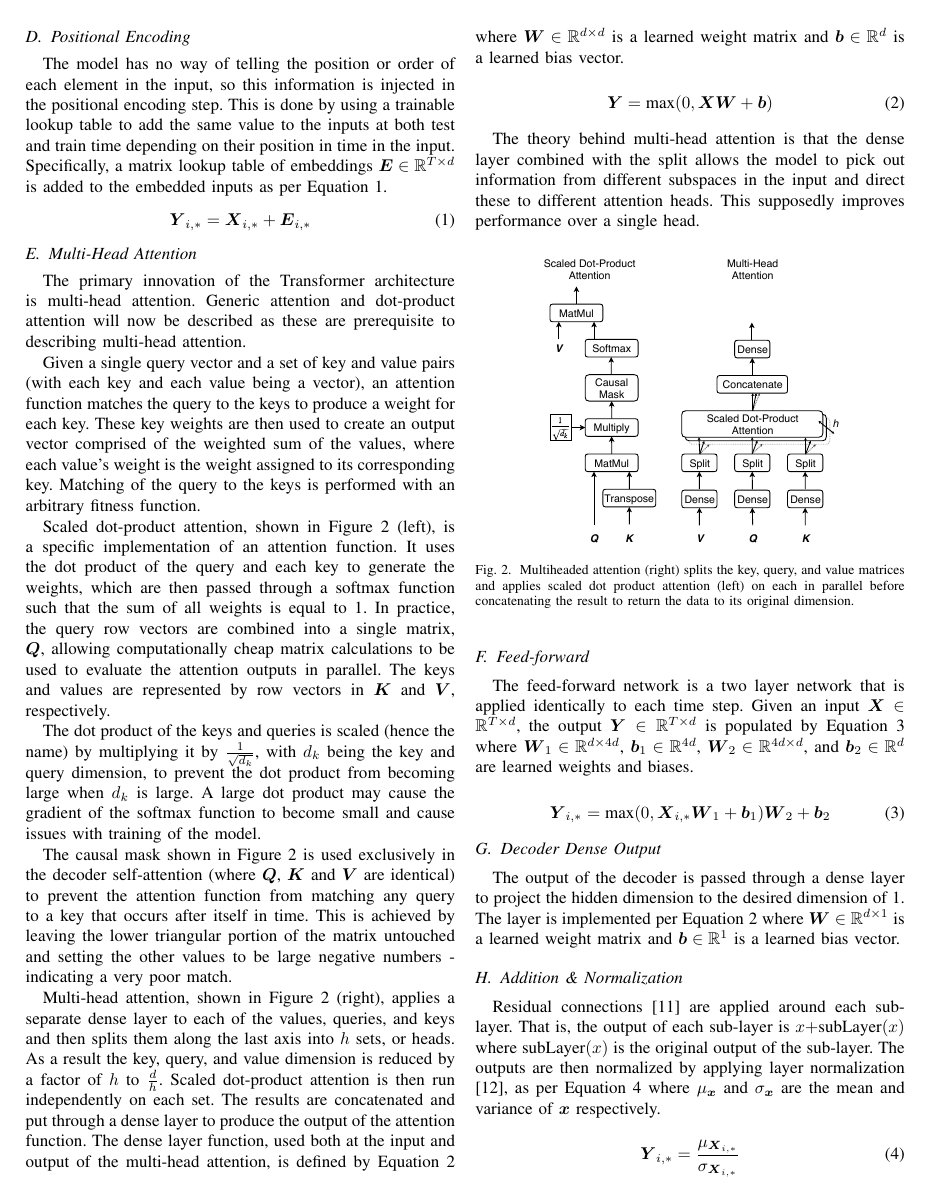
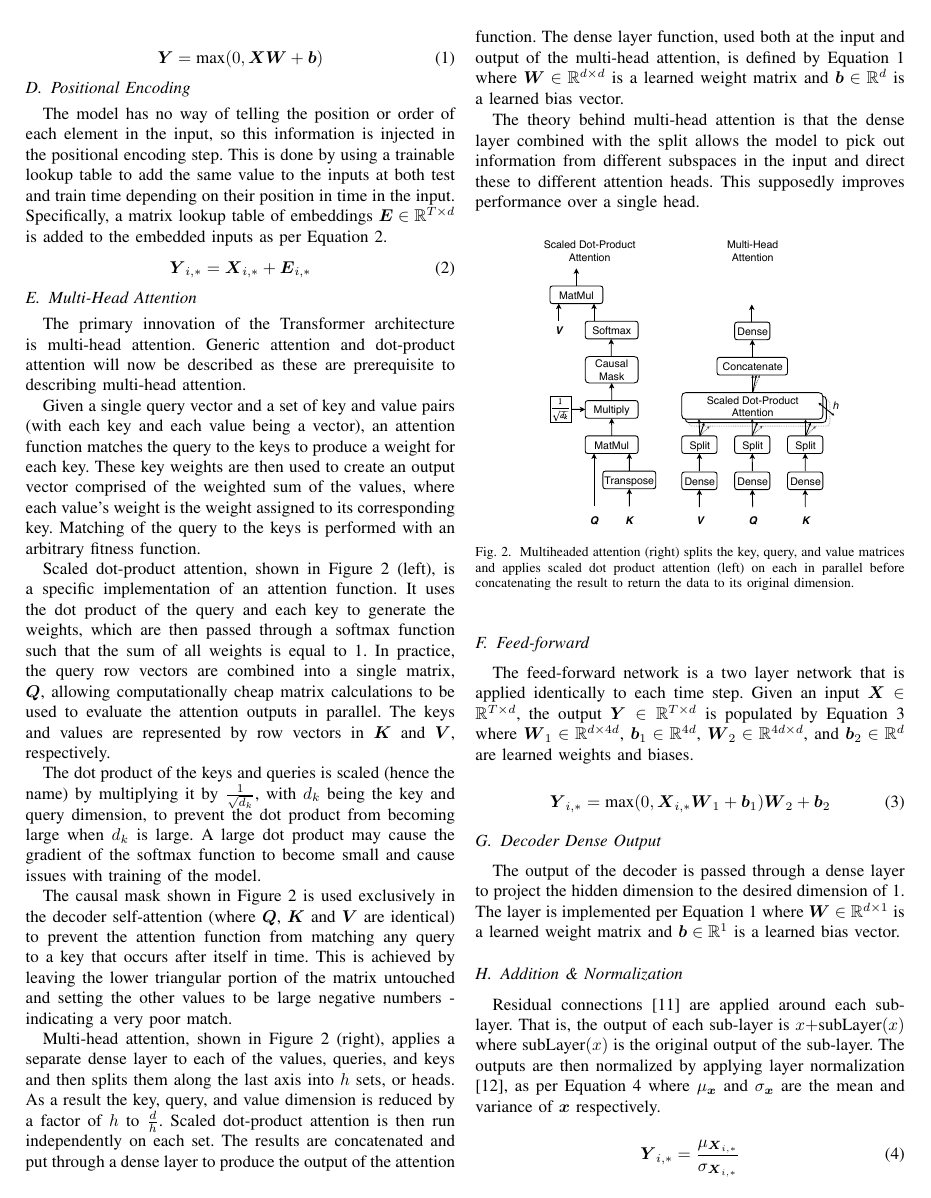
Before and after one commit to jurasofish/load_forecast_paper, a LaTeX paper (aupec.tex): page 3 of 5. Compiled offline with pdfLaTeX; a missing font is replaced by an installed copy or a similar font; a LaTeX package or settings file that is missing is left out.

Commit message:
move dense equation earlier

```diff
--- a/aupec.tex
+++ b/aupec.tex
@@ -139,6 +139,9 @@ The input $\boldsymbol{X} \in \mathbb{R}^{T \times N}$, where the rows represent
 This is intended to allow the neural network to learn the relationships and dependencies between the different input time series.
 The embedded representation is given by Equation \ref{dense_layer}, with learned weights $\boldsymbol{W} \in \mathbb{R}^{N \times d}$ and a learned bias vector $\boldsymbol{b} \in \mathbb{R}^{d}$.
 
+\begin{equation} \label{dense_layer}
+\boldsymbol{Y} = \text{max}(0, \boldsymbol{XW} + \boldsymbol{b})
+\end{equation}
 
 \subsection{Positional Encoding}
 The model has no way of telling the position or order of each element in the input, so this information is injected in the positional encoding step.
```
Also changed, not shown: aupec.tex (4 more changed lines).
